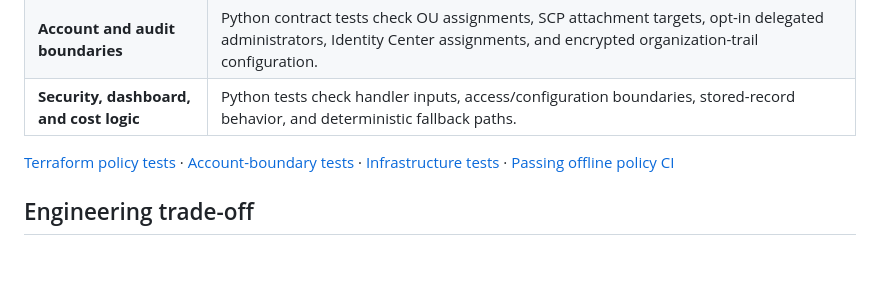
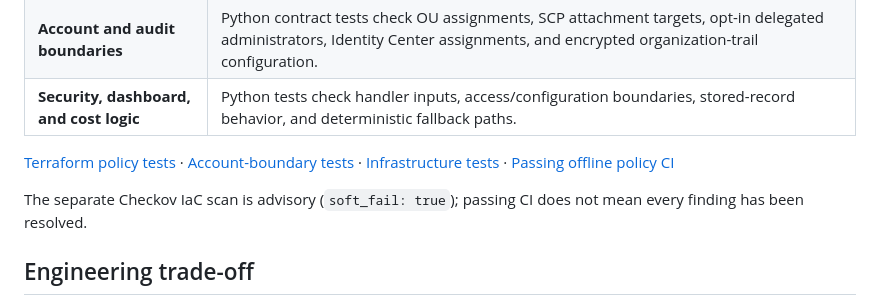
Before and after one commit to JNHolman/RSVP-Cloud-Platform, a Markdown page: project-3-cloud-governance/README.md, the part around the change. Rendered like a GitHub page; blank space fills up the shorter version.

```diff
--- a/project-3-cloud-governance/README.md
+++ b/project-3-cloud-governance/README.md
@@ -39,7 +39,9 @@ The following controls were validated through automated tests:
 | **Account and audit boundaries** | Python contract tests check OU assignments, SCP attachment targets, opt-in delegated administrators, Identity Center assignments, and encrypted organization-trail configuration. |
 | **Security, dashboard, and cost logic** | Python tests check handler inputs, access/configuration boundaries, stored-record behavior, and deterministic fallback paths. |
 
-[Terraform policy tests](modules/scp-policies/tests/guardrails.tftest.hcl) · [Account-boundary tests](tests/test_governance_boundaries.py) · [Infrastructure tests](tests/test_governance_infrastructure.py) · [Passing offline policy CI](https://github.com/JNHolman/RSVP-Cloud-Platform/actions/runs/42508709940/job/128816887334)
+[Terraform policy tests](modules/scp-policies/tests/guardrails.tftest.hcl) · [Account-boundary tests](tests/test_governance_boundaries.py) · [Infrastructure tests](tests/test_governance_infrastructure.py) · [Passing offline policy CI](https://github.com/JNHolman/RSVP-Cloud-Platform/actions/runs/42513576400/job/128831638392)
+
+The separate Checkov IaC scan is advisory (`soft_fail: true`); passing CI does not mean every finding has been resolved.
 
 ## Engineering trade-off
 
```
Also changed, not shown: README.md (+1 -1 lines), shared/OPERATIONS.md (+1 -1 lines).
